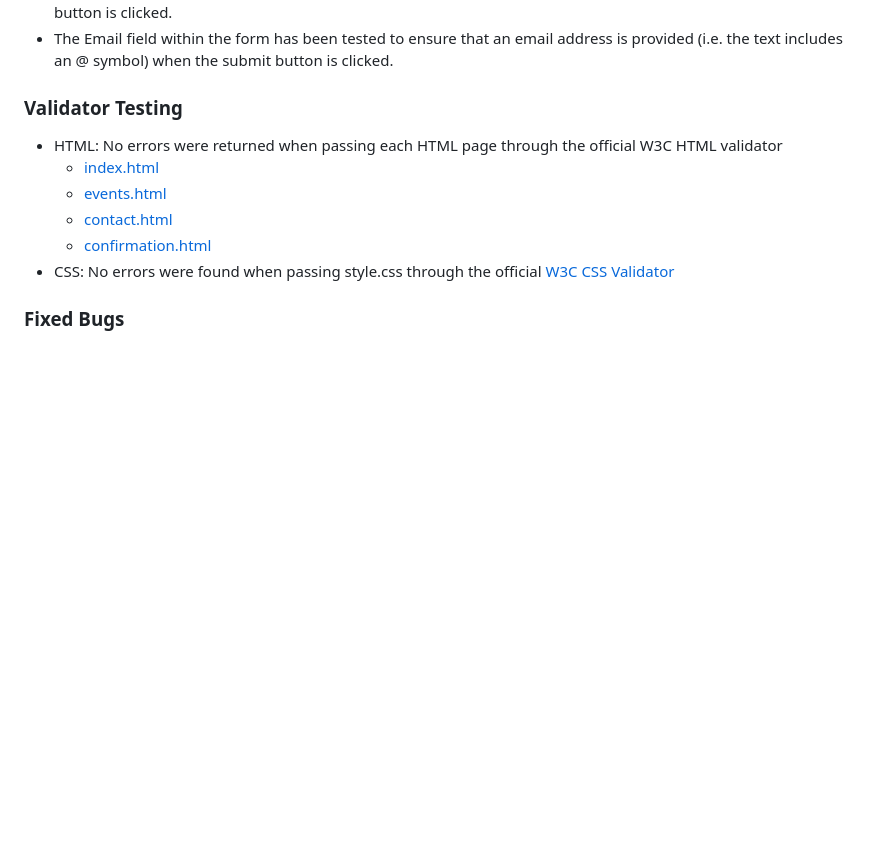
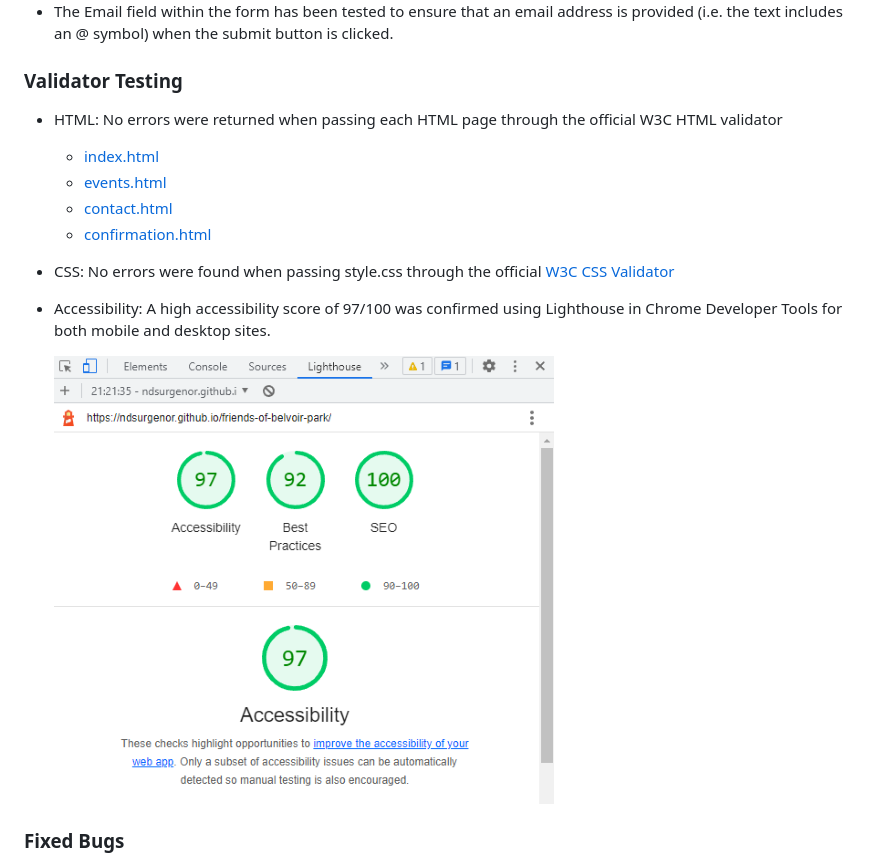
Before and after one commit to ndsurgenor/friends-of-belvoir-park, a Markdown page: README.md, the part around the change. Drawn GitHub-style; pictures changed too: assets/images/readme/lighthouse.png (added); blank space fills up the shorter version.

Commit message:
Docs: Add accessibility info and picture

```diff
--- a/README.md
+++ b/README.md
@@ -123,6 +123,9 @@ The following are ideas which can be implemented into the site at a later time (
   - [contact.html](https://validator.w3.org/nu/?doc=https%3A%2F%2Fndsurgenor.github.io%2Ffriends-of-belvoir-park%2Fcontact.html)
   - [confirmation.html](https://validator.w3.org/nu/?doc=https%3A%2F%2Fndsurgenor.github.io%2Ffriends-of-belvoir-park%2Fconfirmation.html)
 - CSS: No errors were found when passing style.css through the official [W3C CSS Validator](https://jigsaw.w3.org/css-validator/validator?uri=https%3A%2F%2Fndsurgenor.github.io%2Ffriends-of-belvoir-park%2F&profile=css3svg&usermedium=all&warning=1&vextwarning=&lang=en)
+- Accessibility: A high accessibility score of 97/100 was confirmed using Lighthouse in Chrome Developer Tools for both mobile and desktop sites.
+
+  ![Accessibility Report](assets/images/readme/lighthouse.png)
 
 ### Fixed Bugs
 
```
